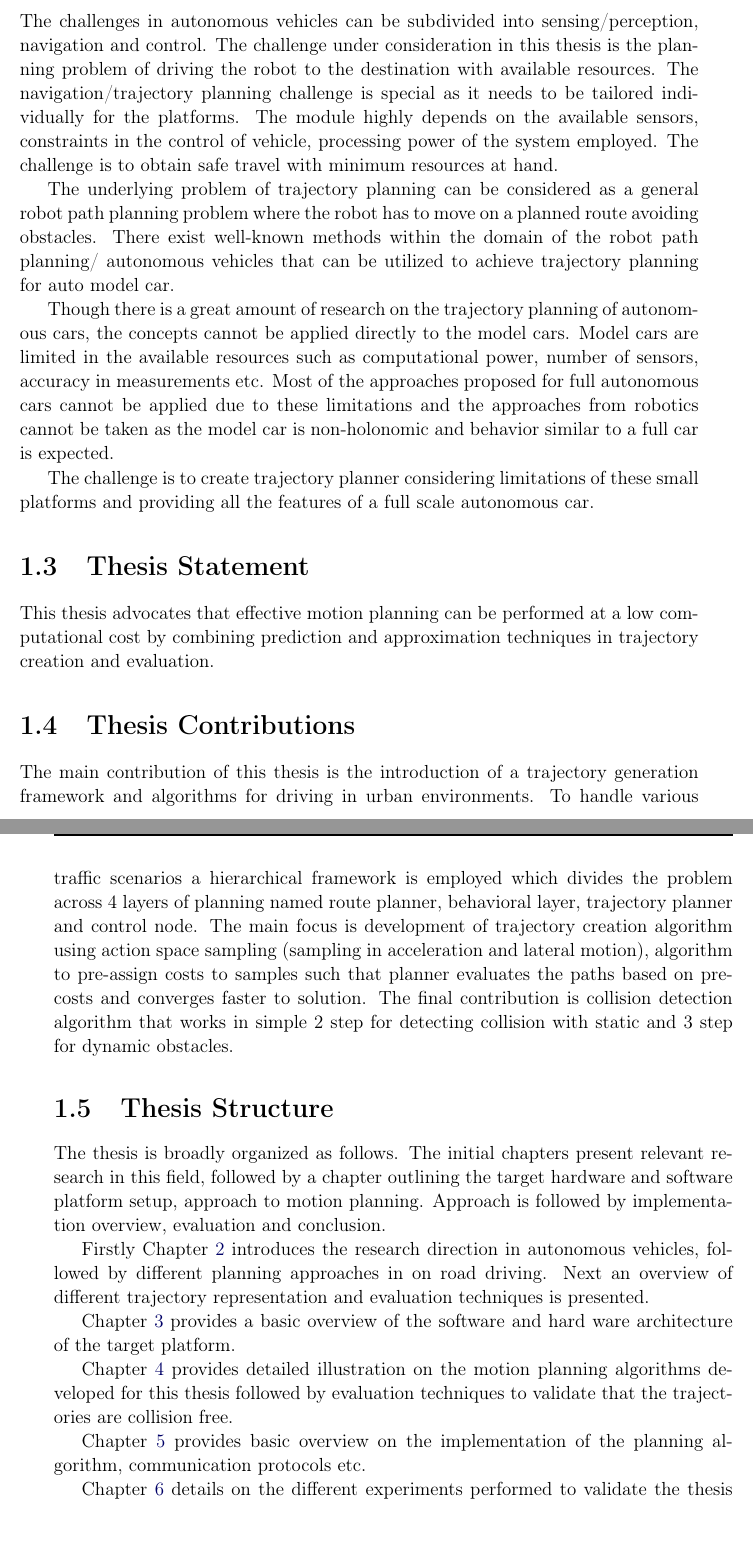
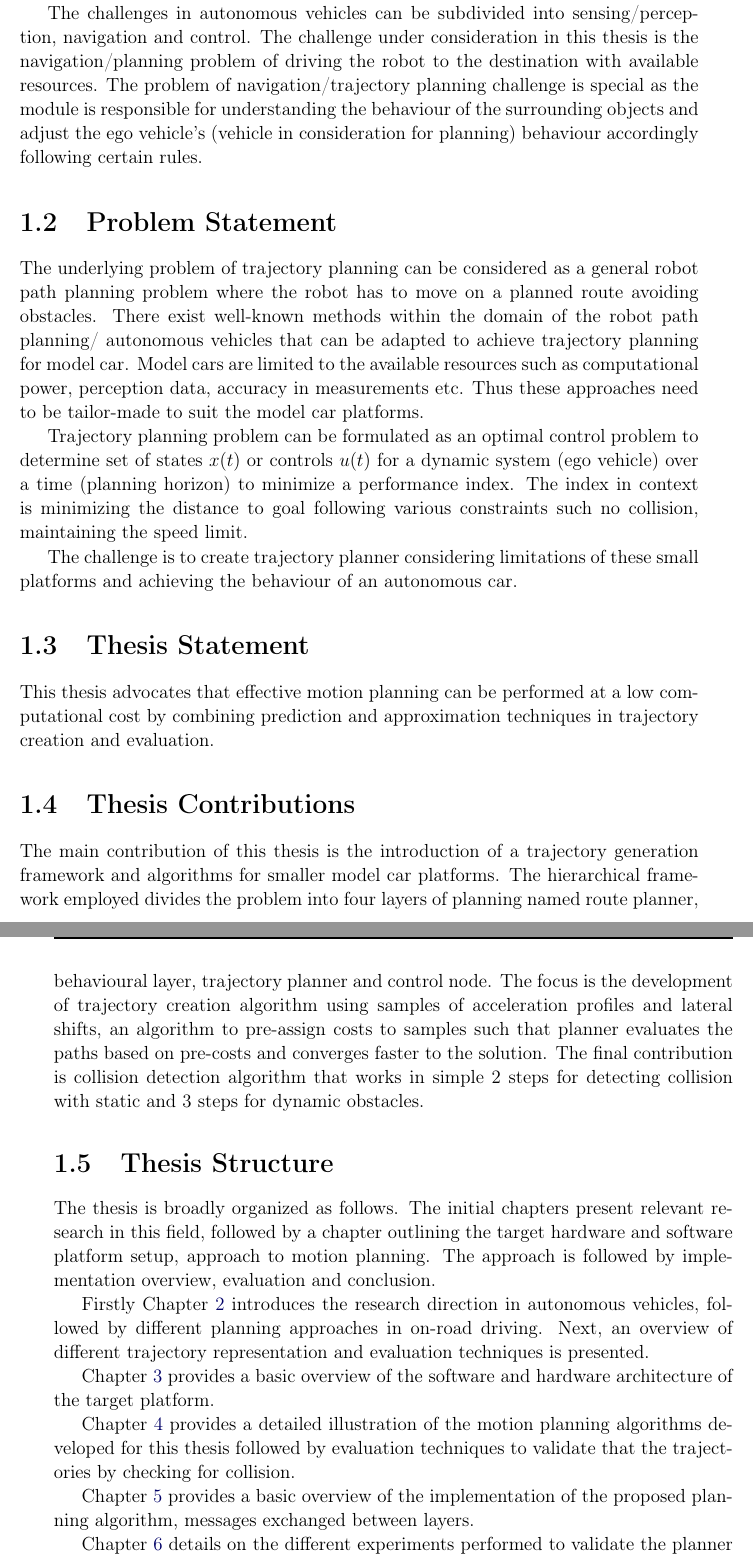
Before and after one commit to pkorivi/Thesis_Report, a LaTeX thesis (Thesis.tex, which reads Chapters/Introduction.tex): two parts of pages 12 and 13 of 68, joined at a grey line, cut so that both start at the same text. Compiled offline with pdfLaTeX.

Commit message:
updated introduction

```diff
--- a/Chapters/Introduction.tex
+++ b/Chapters/Introduction.tex
@@ -14 +14,2 @@ Autonomous vehicles are at the fore front of the research in current times, but
 
+Full-scale autonomous vehicles are expensive, time taking, and safety critical to test in emergency scenarios, though simulators provide easy ways to evaluate the situations, physical aspect of the vehicle control is missing. Research into autonomous vehicles is an expensive endeavour with high costs on platforms, operational constraints and large teams involved. Model cars can break this barrier to bring the technology closer to a large number of researchers in the world thus being the enabler for greater innovation.
@@ -16,37 +16,35 @@ Full scale autonomous vehicles are expensive, time taking, and safety critical t
 
-\section{Challenges}
+The challenges in autonomous vehicles can be subdivided into sensing/perception, navigation and control. The challenge under consideration in this thesis is the navigation/planning problem of driving the robot to the destination with available resources. The problem of navigation/trajectory planning challenge is special as the module is responsible for understanding the behaviour of the surrounding objects and adjust the ego vehicle's (vehicle in consideration for planning) behaviour accordingly following certain rules.
 
-The challenges in autonomous vehicles can be subdivided into sensing/perception, navigation and control. The challenge under consideration in this thesis is the planning problem of driving the robot to the destination with available resources. The navigation/trajectory planning challenge is special as it needs to be tailored individually for the platforms. The module highly depends on the available sensors, constraints in the control of vehicle, processing power of the system employed.  The challenge is to obtain safe travel with minimum resources at hand.
+\section{Problem Statement}
 
-The underlying problem of trajectory planning can be considered as a general robot path planning problem where the robot has to move on a planned route avoiding obstacles. There exist well-known methods within the domain of the robot path planning/ autonomous vehicles that can be utilized to achieve trajectory planning for auto model car.
+The underlying problem of trajectory planning can be considered as a general robot path planning problem where the robot has to move on a planned route avoiding obstacles. There exist well-known methods within the domain of the robot path planning/ autonomous vehicles that can be adapted to achieve trajectory planning for model car. Model cars are limited to the available resources such as computational power, perception data, accuracy in measurements etc. Thus these approaches need to be tailor-made to suit the model car platforms.
 
-Though there is a great amount of research on the trajectory planning of autonomous cars, the concepts cannot be applied directly to the model cars. Model cars are limited in the available resources such as computational power, number of sensors, accuracy in measurements etc. Most of the approaches proposed for full autonomous cars cannot be applied due to these limitations and the approaches from robotics cannot be taken as the model car is non-holonomic and behavior similar to a full car is expected.
+Trajectory planning problem can be formulated as an optimal control problem to determine set of states $x(t)$ or controls $u(t)$ for a dynamic system (ego vehicle) over a time (planning horizon) to minimize a performance index. The index in context is minimizing the distance to goal following various constraints such no collision, maintaining the speed limit.
 
-The challenge is to create trajectory planner considering limitations of these small platforms and providing all the features of a full scale autonomous car.
+The challenge is to create trajectory planner considering limitations of these small platforms and achieving the behaviour of an autonomous car.
 
 \section{Thesis Statement}
 
 This thesis advocates that effective motion planning can be performed at a low computational cost by combining prediction and approximation techniques in trajectory creation and evaluation.
 
-
-
 \section{Thesis Contributions}
 
-The main contribution of this thesis is the introduction of a trajectory generation framework and algorithms for driving in urban environments. To handle various traffic scenarios a hierarchical framework is employed which divides the problem across 4 layers of planning named route planner, behavioral layer, trajectory planner and control node. The main focus is development of trajectory creation algorithm using action space sampling (sampling in acceleration and lateral motion), algorithm to pre-assign costs to samples such that planner evaluates the paths based on pre-costs and converges faster to solution. The final contribution is collision detection algorithm that works in simple 2 step for detecting collision with static and 3 step for dynamic obstacles.
+The main contribution of this thesis is the introduction of a trajectory generation framework and algorithms for smaller model car platforms. The hierarchical framework employed divides the problem into four layers of planning named route planner, behavioural layer, trajectory planner and control node. The focus is the development of trajectory creation algorithm using samples of acceleration profiles and lateral shifts, an algorithm to pre-assign costs to samples such that planner evaluates the paths based on pre-costs and converges faster to the solution. The final contribution is collision detection algorithm that works in simple 2 steps for detecting collision with static and 3 steps for dynamic obstacles.
 
 \section{Thesis Structure}
 
-The thesis is broadly organized as follows. The initial chapters present relevant research in this field, followed by a chapter outlining the target hardware and software platform setup, approach to motion planning. Approach is followed by implementation overview, evaluation and conclusion.
 
+The thesis is broadly organized as follows. The initial chapters present relevant research in this field, followed by a chapter outlining the target hardware and software platform setup, approach to motion planning. The approach is followed by implementation overview, evaluation and conclusion.
 
-Firstly Chapter \ref{related_work} introduces the research direction in autonomous vehicles, followed by different planning approaches in on road driving. Next an overview of different trajectory representation and evaluation techniques is presented.
+Firstly Chapter \ref{related_work} introduces the research direction in autonomous vehicles, followed by different planning approaches in on-road driving. Next, an overview of different trajectory representation and evaluation techniques is presented.
 
-Chapter \ref{vehicle_info} provides a basic overview of the software and hard ware architecture of the target platform.
+Chapter \ref{vehicle_info} provides a basic overview of the software and hardware architecture of the target platform.
 
-Chapter \ref{planning_algo} provides detailed illustration on the motion planning algorithms developed for this thesis followed by evaluation techniques to validate that the trajectories are collision free.
+Chapter \ref{planning_algo} provides a detailed illustration of the motion planning algorithms developed for this thesis followed by evaluation techniques to validate that the trajectories by checking for collision.
 
-Chapter \ref{implementation} provides basic overview on the implementation of the planning algorithm, communication protocols etc.
+Chapter \ref{implementation} provides a basic overview of the implementation of the proposed planning algorithm, messages exchanged between layers.
 
-Chapter \ref{evaluation} details on the different experiments performed to validate the thesis followed by general criteria based evaluation of the proposed planner.
+Chapter \ref{evaluation} details on the different experiments performed to validate the planner followed by general criteria-based evaluation of the proposed planner.
 
 Finally. Chapter \ref{conclusion} concludes regarding the work done in the thesis and throws some light at the future directions for the thesis.
```
Also changed, not shown: Chapters/VehicleSetup.tex (+3 -6 lines), Chapters/Introduction.tex (9 more changed lines), 5 other files.
